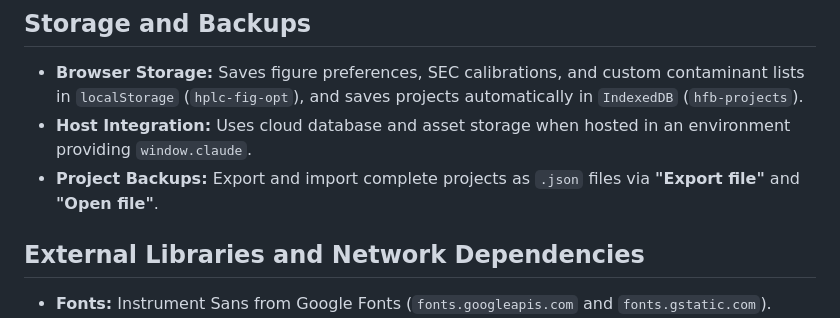
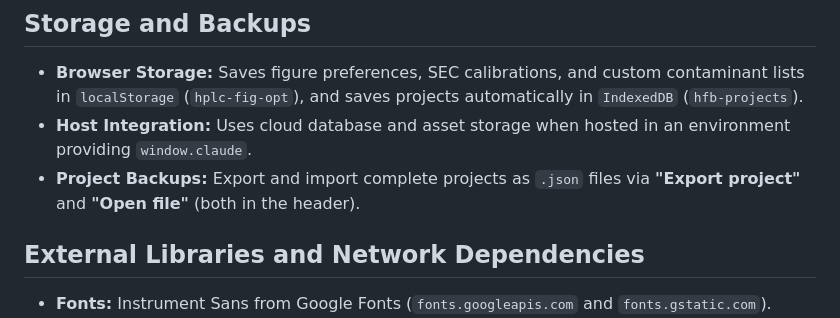
Before and after one commit to patasherry/hplc-figure-bench, a Markdown page: README.md, the part around the change. Rendered like a GitHub page.

Commit message:
README: name the real Export project button (#925) (#1291)

```diff
--- a/README.md
+++ b/README.md
@@ -111,7 +111,7 @@ Status messages and hints explain missing inputs or unverified numbers. For exam
 
 *   **Browser Storage:** Saves figure preferences, SEC calibrations, and custom contaminant lists in `localStorage` (`hplc-fig-opt`), and saves projects automatically in `IndexedDB` (`hfb-projects`).
 *   **Host Integration:** Uses cloud database and asset storage when hosted in an environment providing `window.claude`.
-*   **Project Backups:** Export and import complete projects as `.json` files via **"Export file"** and **"Open file"**.
+*   **Project Backups:** Export and import complete projects as `.json` files via **"Export project"** and **"Open file"** (both in the header).
 
 ## External Libraries and Network Dependencies
 
```
